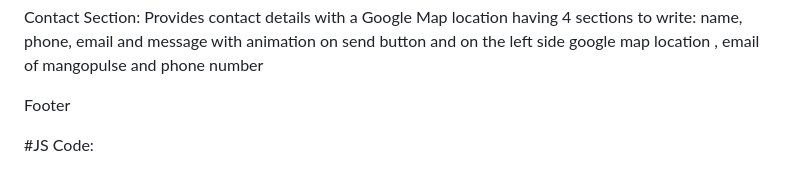
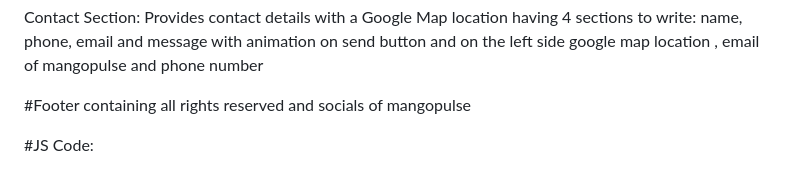
Before and after one commit to Hadi-Baydoun/MangoPulse, a Markdown page: README.md, the part around the change. Drawn GitHub-style.

```diff
--- a/README.md
+++ b/README.md
@@ -30,7 +30,7 @@ Hover effect over logos of the clients
 Contact Section: Provides contact details with a Google Map location
 having 4 sections to write: name, phone, email and message with animation on send button and on the left side google map location , email of mangopulse and phone number
 
-Footer
+#Footer containing all rights reserved and socials of mangopulse
 
 
 #JS Code:
```
